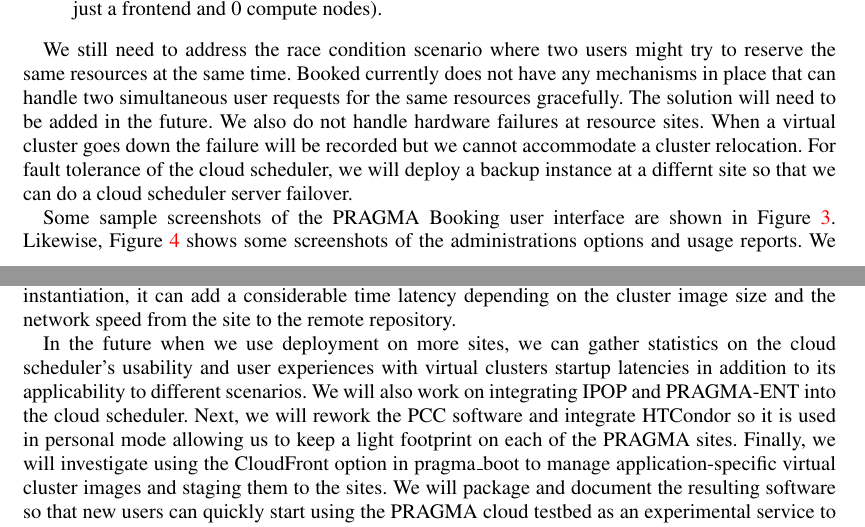
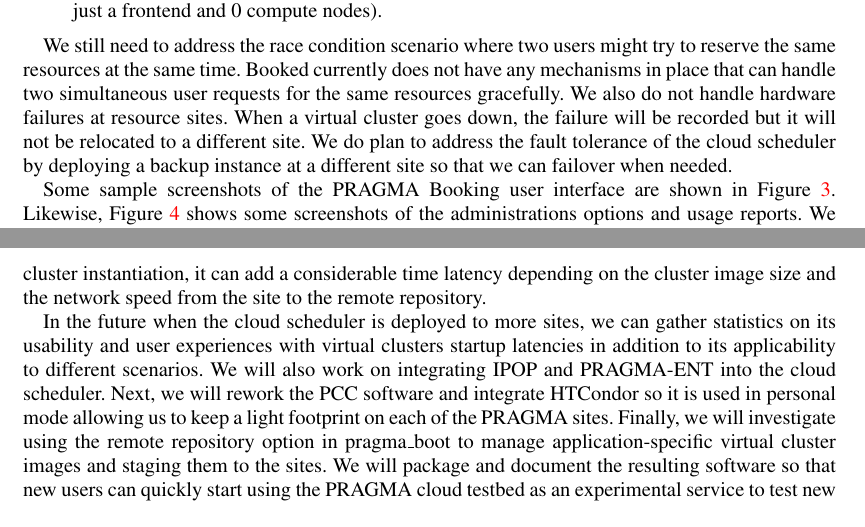
Before and after one commit to shavasmallen/pragma29-icds15, a LaTeX document (paper.tex): two parts of pages 5 and 7 of 9, joined at a grey line, cut so that both start at the same text. Compiled offline with pdfLaTeX.

Commit message:
Few more tweaks to new sentences

```diff
--- a/paper.tex
+++ b/paper.tex
@@ -173,9 +173,9 @@
 
 We still need to address the race condition scenario where two users might try to reserve the same resources at the same time.  Booked currently
 does not have any mechanisms in place that can handle two simultaneous user requests for the same resources gracefully.
-The solution will need to be added in the future.  We also do not handle hardware failures at resource sites. When a virtual
-cluster goes down the failure will be recorded but we cannot accommodate a cluster relocation.  For fault tolerance of the cloud scheduler, we will
-deploy a backup instance at a differnt site so that we can do a cloud scheduler server failover.
+We also do not handle hardware failures at resource sites. When a virtual
+cluster goes down, the failure will be recorded but it will not be relocated to a different site.  We do plan to address the fault tolerance of the cloud scheduler by
+deploying a backup instance at a different site so that we can failover when needed.
 
 Some sample screenshots of the PRAGMA Booking user interface are shown in Figure~\ref{Fig:Booked}.  Likewise, Figure~\ref{Fig:Reports} shows some screenshots of the administrations options and usage reports.  We created a  Booked Rocks roll~\cite{cloudscheduler} which packages the software with our customizations and automates its installation and publishing of sample data.
 
@@ -201,15 +201,15 @@
 This paper described the the design and pilot implementation of a  scheduler for the PRAGMA cloud testbed.  Since the scheduler does not need to scale beyond tens of users, we prioritized ease of use and low installation and maintenance overhead and opted for a simple client-server design.  The server has an intuitive web GUI frontend based on the Booked web reservation system software.
 
 In the pilot implementation of the cloud scheduler  we made a lot of simplifying assumptions, and  our future work will address them.
-Currently, the virtual cluster startup latency from the reservation to its availability to the user has not been analyzed in detail; but we observed
+Currently, the virtual cluster startup latency from the reservation to its availability to the user has not been analyzed in detail but we observed
 it is on the order of tens of minutes.   Multiple factors influence this latency, such as the underlying virtualization manager and load on the
 physical system where the virtual cluster is instantiated. There is additional latency if the cluster image is not available on the site as it will
 need to be downloaded from a remote repository and processed to make it available on the site. While this applies only to the first virtual cluster instantiation, it can add a considerable time  latency  depending on the cluster image size and the network speed from the site to the remote repository.
 
-In the future when we use deployment on more sites, we can gather statistics on the cloud scheduler's usability and user experiences with virtual
+In the future when the cloud scheduler is deployed to more sites, we can gather statistics on its usability and user experiences with virtual
 clusters startup latencies in addition to its applicability to different scenarios.   We will also work on integrating IPOP and PRAGMA-ENT into the
 cloud scheduler.  Next, we will rework the PCC software and integrate HTCondor so it is used in personal mode allowing us to keep a light footprint on
-each of the PRAGMA sites.  Finally, we will investigate using the CloudFront option in pragma\_boot to manage application-specific  virtual cluster
+each of the PRAGMA sites.  Finally, we will investigate using the remote repository option in pragma\_boot to manage application-specific  virtual cluster
 images and staging them to the sites.     We will package and document the resulting software so that new users can quickly start using the PRAGMA cloud testbed as an experimental service to test new science and infrastructure tools.
 
 
```
Also changed, not shown: paper.pdf, paper.tex (4 more changed lines).
